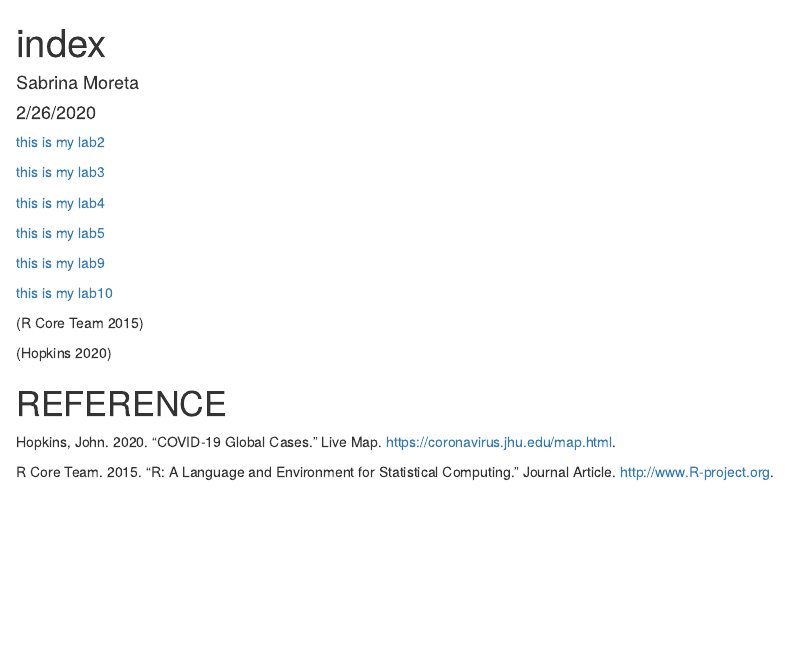
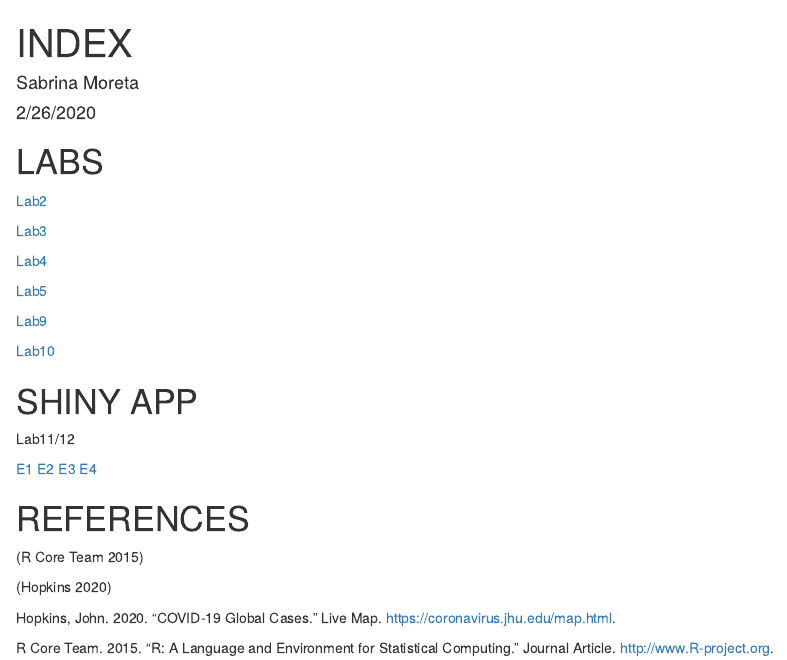
Before and after one commit to smoreta/genome-analysis-, an R Markdown document (index.Rmd): the page in a window 1100 px wide, from its top. The pictures show the output file index.html that the author committed with the source, opened offline.

Commit message:
update - lab12

```diff
--- a/index.Rmd
+++ b/index.Rmd
@@ -1,25 +1,36 @@
 ---
-title: "index"
+title: "INDEX"
 author: "Sabrina Moreta"
 date: "2/26/2020"
 output: html_document
 bibliography: data/references.bib
 ---
+# LABS
 
-[this is my lab2](lab2_sabrinamoreta.html)
+[Lab2](lab2_sabrinamoreta.html)
 
-[this is my lab3](lab3_sabrinamoreta.html)
+[Lab3](lab3_sabrinamoreta.html)
 
-[this is my lab4](lab4_sabrinamoreta.html)
+[Lab4](lab4_sabrinamoreta.html)
 
-[this is my lab5](lab5_sabrinamoreta.html)
+[Lab5](lab5_sabrinamoreta.html)
 
-[this is my lab9](lab9_sabrinamoreta.html)
+[Lab9](lab9_sabrinamoreta.html)
 
-[this is my lab10](lab10_sabrinamoreta.html)
+[Lab10](lab10_sabrinamoreta.html)
+
+
+# SHINY APP
+Lab11/12
+
+[E1](https://smoreta.shinyapps.io/Lab12_E1_SM/)
+[E2](https://smoreta.shinyapps.io/Lab12_E2_SM/)
+[E3](https://smoreta.shinyapps.io/Lab12_E3_SM/)
+[E4](https://smoreta.shinyapps.io/Lab12_E4_SM/)
+
+
+# REFERENCES
 
 [@RCoreTeam]
 
 [@Hopkins2020]
-
-# REFERENCE
```
Also changed, not shown: index.html.
